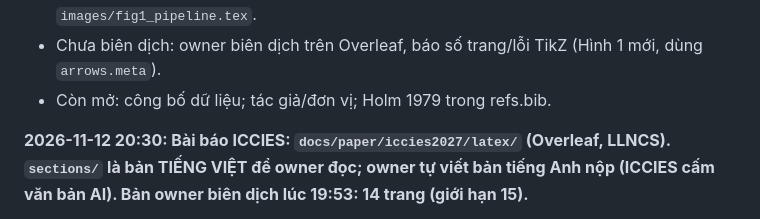
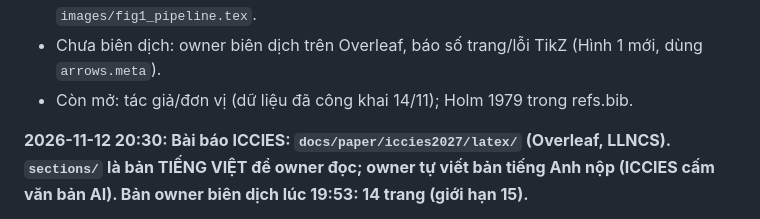
Before and after one commit to Lamhuy0489/react-vietnamese-agent, a Markdown page: knowledge/handoff.md, the part around the change. Rendered like a GitHub page.

```diff
--- a/knowledge/handoff.md
+++ b/knowledge/handoff.md
@@ -39,7 +39,7 @@ mục "Bổ sung sau phản biện" (`scripts/paper_cluster_stats_v1.py`, chạy
   08d57bf/07f10c6 kèm câu "chưa có dấu thời gian bên ngoài" vì lịch sử viết lại 11/11), 6 (Test-II là phân tích lặp lại,
   hàng chặn mọi sink, Sandwich trên AgentDojo), 7 (ba lớp vượt qua, hạn chế), 8. Hình 1 nay là TikZ `images/fig1_pipeline.tex`.
 - Chưa biên dịch: owner biên dịch trên Overleaf, báo số trang/lỗi TikZ (Hình 1 mới, dùng `arrows.meta`).
-- Còn mở: công bố dữ liệu; tác giả/đơn vị; Holm 1979 trong refs.bib.
+- Còn mở: tác giả/đơn vị (dữ liệu đã công khai 14/11); Holm 1979 trong refs.bib.
 
 **2026-11-12 20:30: Bài báo ICCIES: `docs/paper/iccies2027/latex/` (Overleaf, LLNCS). `sections/` là bản TIẾNG VIỆT để owner
 đọc; owner tự viết bản tiếng Anh nộp (ICCIES cấm văn bản AI). Bản owner biên dịch lúc 19:53: 14 trang (giới hạn 15).**
```
Also changed, not shown: knowledge/next_session_prompt.md (+1 -1 lines).
